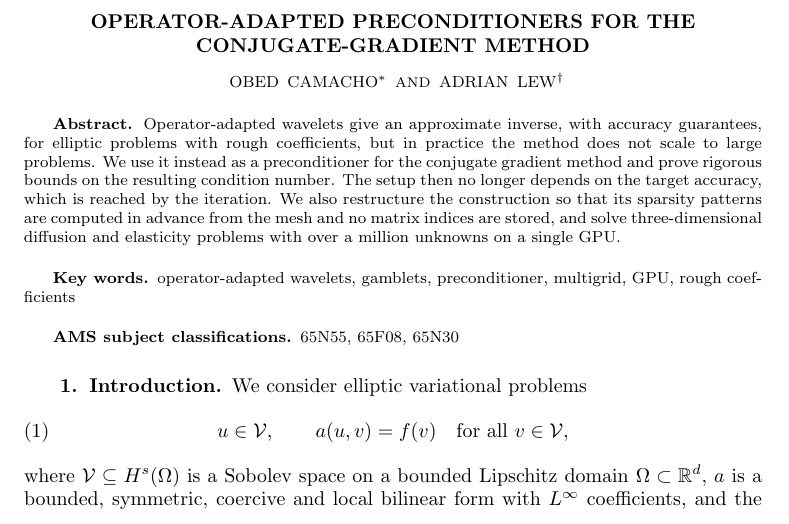
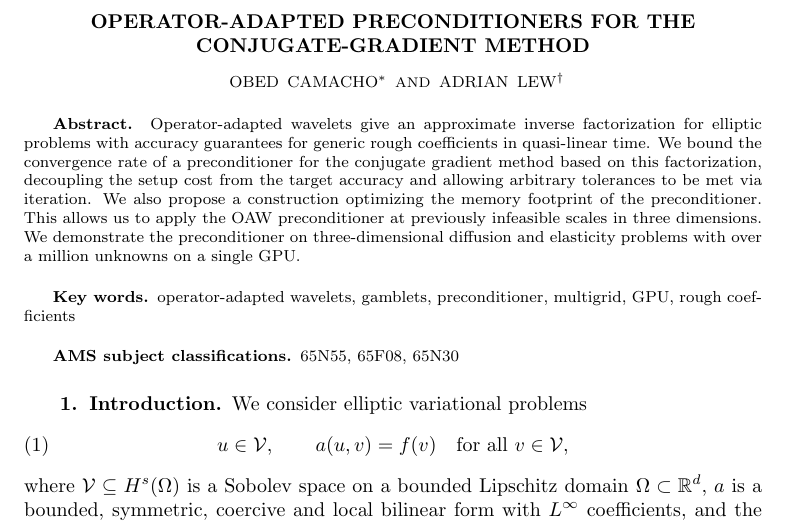
Before and after one commit to jindama/oaw-paper, a LaTeX paper (main_curr_v2.tex): part of page 1 of 20, cut so that both start at the same text. Compiled offline with pdfLaTeX.

Commit message:
edited abstract

```diff
--- a/main_curr_v2.tex
+++ b/main_curr_v2.tex
@@ -46,14 +46,11 @@
 \maketitle
 
 \begin{abstract}
-Operator-adapted wavelets give an approximate inverse, with accuracy
-guarantees, for elliptic problems with rough coefficients, but in practice
-the method does not scale to large problems.  We use it instead as a
-preconditioner for the conjugate gradient method and prove rigorous bounds
-on the resulting condition number.  The setup then no longer depends on the
-target accuracy, which is reached by the iteration.  We also restructure the
-construction so that its sparsity patterns are computed in advance from the
-mesh and no matrix indices are stored, and solve three-dimensional diffusion
+Operator-adapted wavelets give an approximate inverse factorization for elliptic problems with accuracy
+guarantees for generic rough coefficients in quasi-linear time. We bound the convergence rate of a
+preconditioner for the conjugate gradient method based on this factorization, decoupling the setup cost from the
+target accuracy and allowing arbitrary tolerances to be met via iteration. We also propose
+a construction optimizing the memory footprint of the preconditioner. This allows us to apply the OAW preconditioner at previously infeasible scales in three dimensions. We demonstrate the preconditioner on three-dimensional diffusion
 and elasticity problems with over a million unknowns on a single GPU.
 \end{abstract}
 
```
